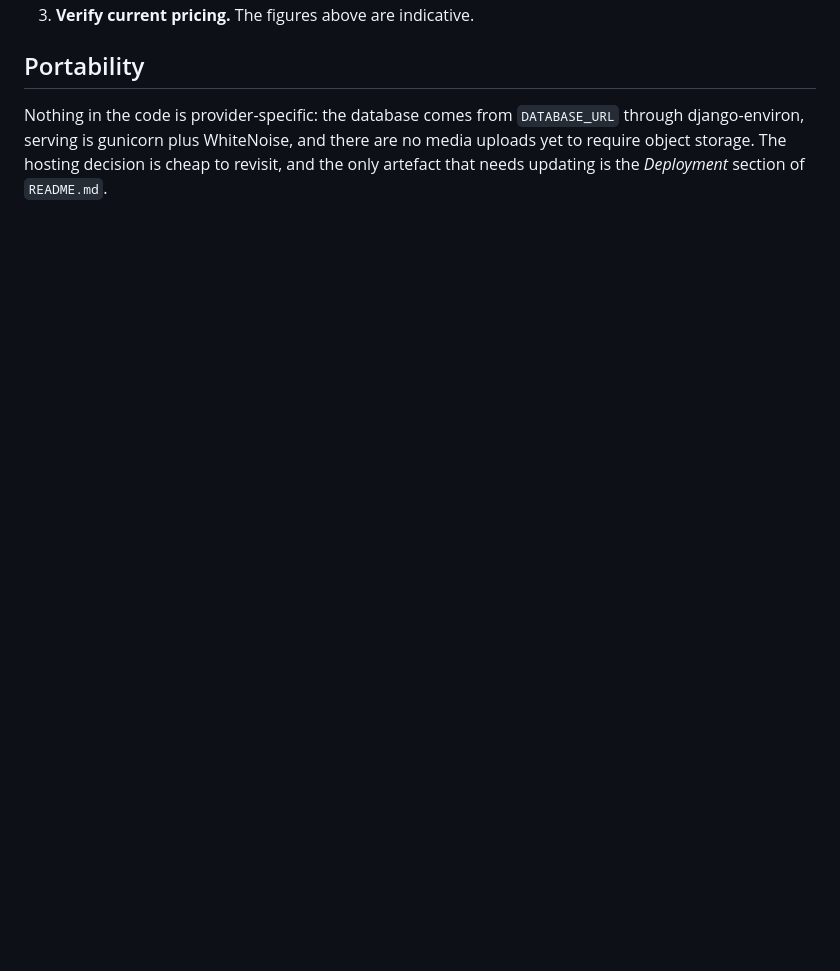
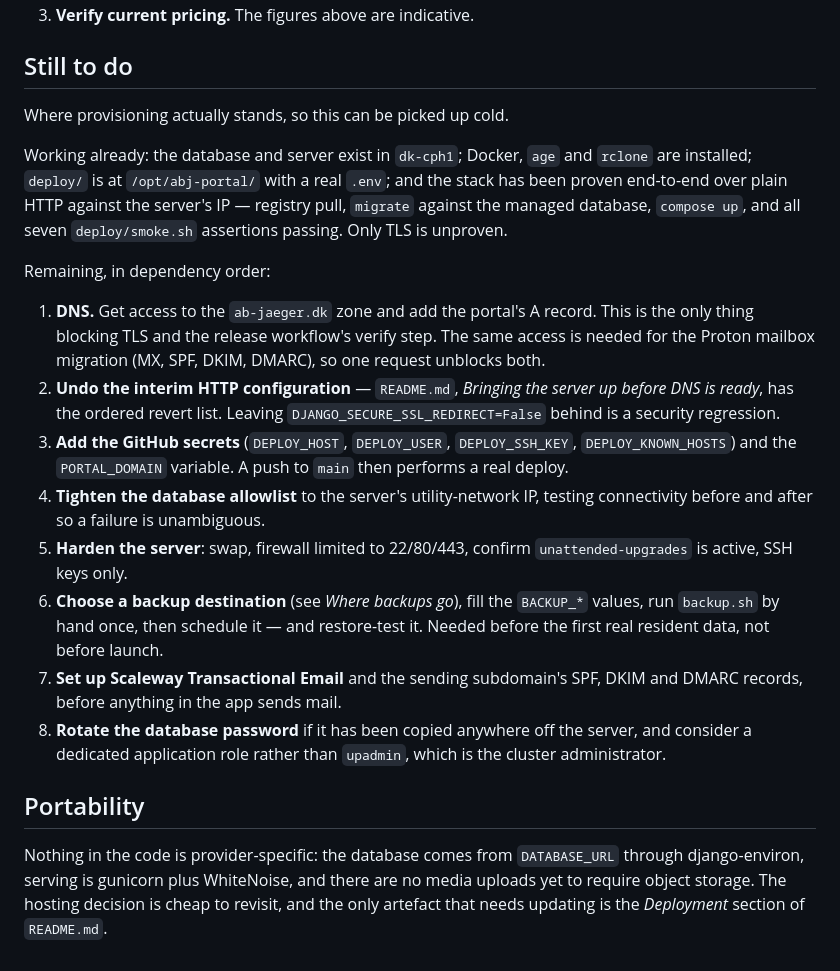
Before and after one commit to andreashhpetersen/abj-portal, a Markdown page: INFRASTRUCTURE.md, the part around one of its changes. Rendered like a GitHub page; blank space fills up the shorter version.

```diff
--- a/INFRASTRUCTURE.md
+++ b/INFRASTRUCTURE.md
@@ -298,4 +340,40 @@ elsewhere.
 3. **Verify current pricing.** The figures above are indicative.
+
+## Still to do
+
+Where provisioning actually stands, so this can be picked up cold.
+
+Working already: the database and server exist in `dk-cph1`; Docker, `age` and
+`rclone` are installed; `deploy/` is at `/opt/abj-portal/` with a real `.env`;
+and the stack has been proven end-to-end over plain HTTP against the server's
+IP — registry pull, `migrate` against the managed database, `compose up`, and
+all seven `deploy/smoke.sh` assertions passing. Only TLS is unproven.
+
+Remaining, in dependency order:
+
+1. **DNS.** Get access to the `ab-jaeger.dk` zone and add the portal's A
+   record. This is the only thing blocking TLS and the release workflow's
+   verify step. The same access is needed for the Proton mailbox migration (MX,
+   SPF, DKIM, DMARC), so one request unblocks both.
+2. **Undo the interim HTTP configuration** — `README.md`, *Bringing the server
+   up before DNS is ready*, has the ordered revert list. Leaving
+   `DJANGO_SECURE_SSL_REDIRECT=False` behind is a security regression.
+3. **Add the GitHub secrets** (`DEPLOY_HOST`, `DEPLOY_USER`, `DEPLOY_SSH_KEY`,
+   `DEPLOY_KNOWN_HOSTS`) and the `PORTAL_DOMAIN` variable. A push to `main`
+   then performs a real deploy.
+4. **Tighten the database allowlist** to the server's utility-network IP,
+   testing connectivity before and after so a failure is unambiguous.
+5. **Harden the server**: swap, firewall limited to 22/80/443, confirm
+   `unattended-upgrades` is active, SSH keys only.
+6. **Choose a backup destination** (see *Where backups go*), fill the
+   `BACKUP_*` values, run `backup.sh` by hand once, then schedule it — and
+   restore-test it. Needed before the first real resident data, not before
+   launch.
+7. **Set up Scaleway Transactional Email** and the sending subdomain's SPF,
+   DKIM and DMARC records, before anything in the app sends mail.
+8. **Rotate the database password** if it has been copied anywhere off the
+   server, and consider a dedicated application role rather than `upadmin`,
+   which is the cluster administrator.
 
 ## Portability
 
```
Also changed, not shown: other parts of INFRASTRUCTURE.md (+47 -5 lines).
